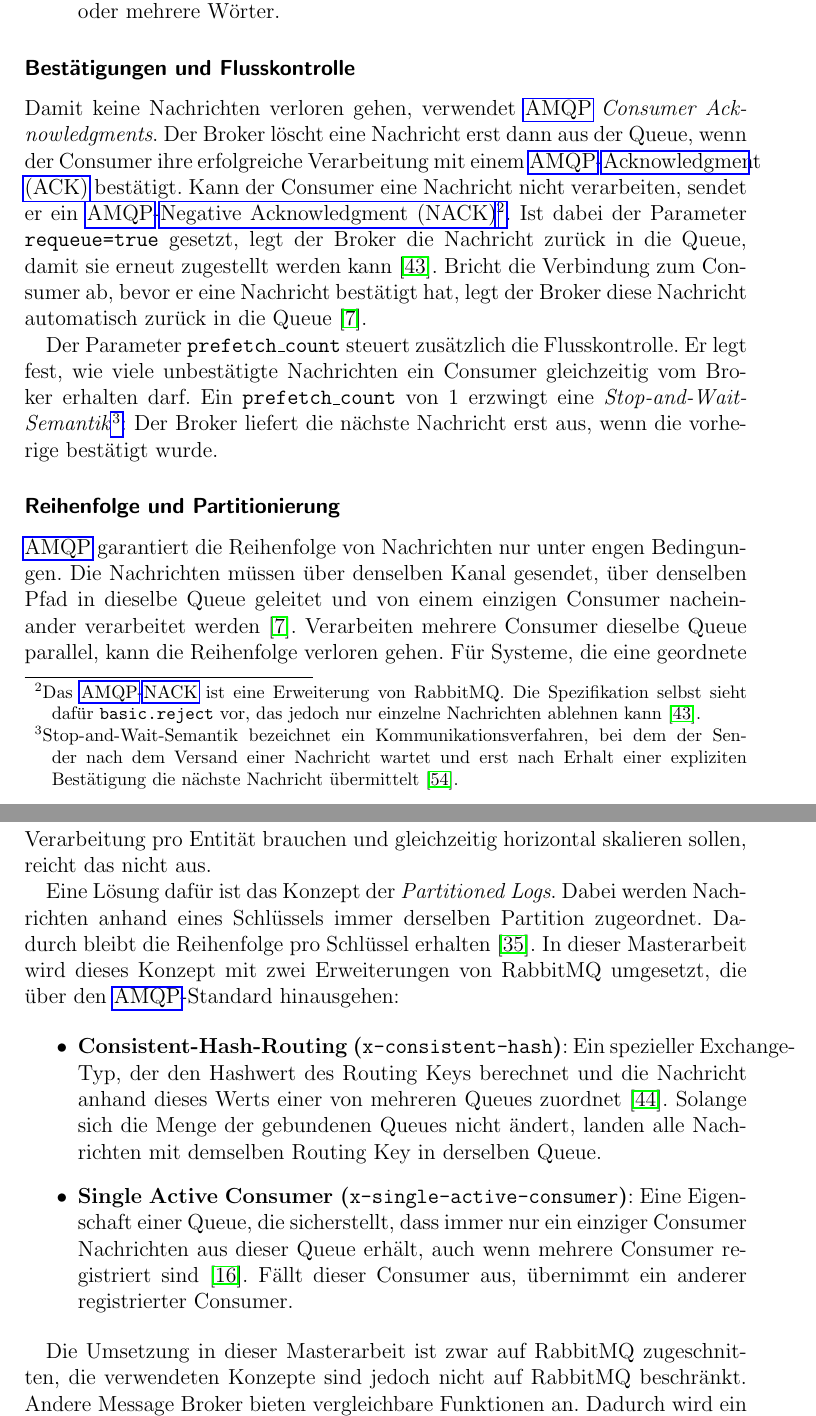
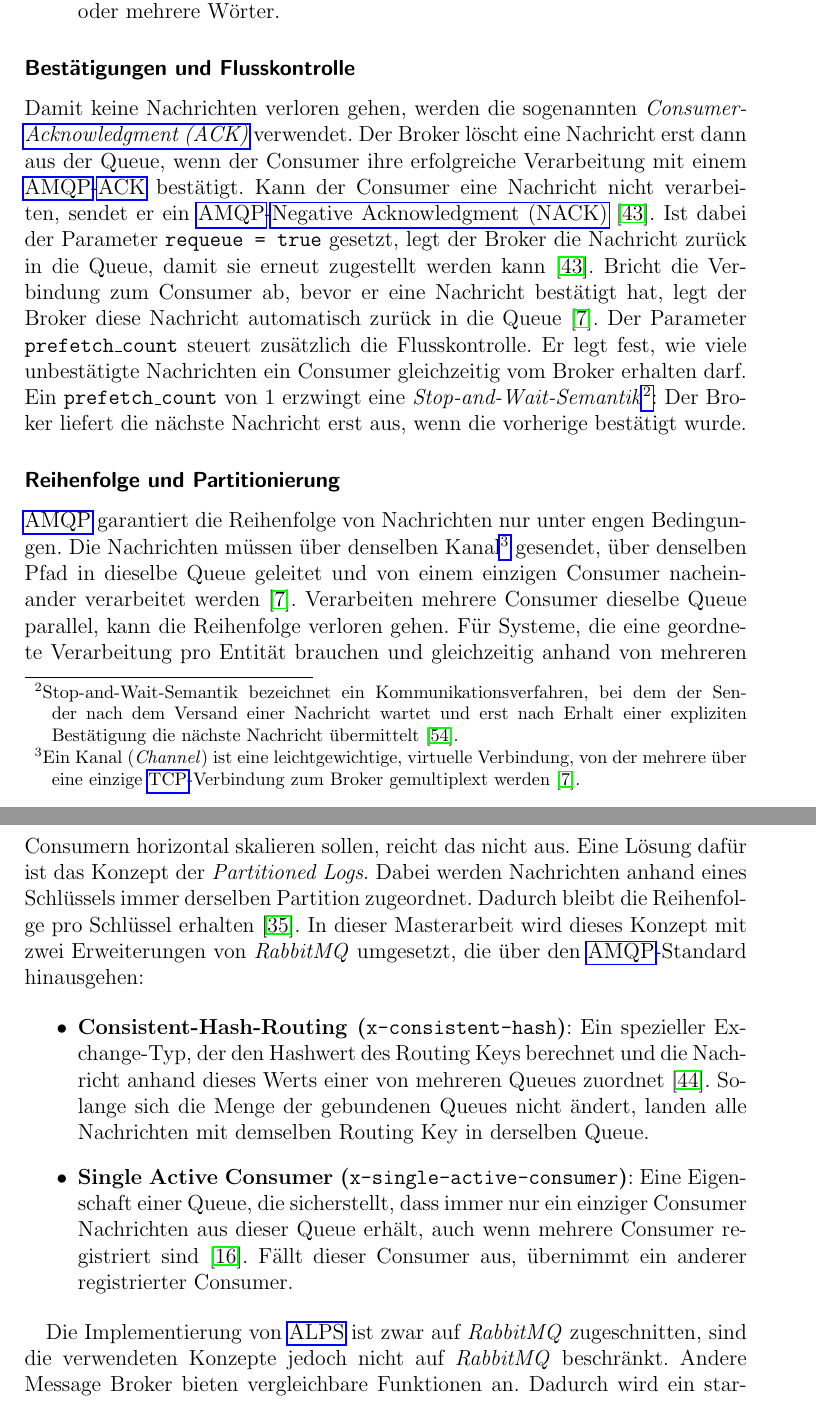
Before and after one commit to JadKHaddad/MT, a LaTeX book (main.tex, which reads tex/chapters/Grundlagen.tex): two parts of pages 21 and 22 of 82, joined at a grey line, cut so that both start at the same text. Compiled offline with pdfLaTeX.

Commit message:
finished amqp
Signed-off-by: Jad K. Haddad <jadkhaddad@gmail.com>

```diff
--- a/tex/chapters/Grundlagen.tex
+++ b/tex/chapters/Grundlagen.tex
@@ -85,23 +85,20 @@ Das Routing zwischen Exchange und Queue basiert auf zwei Schlüsseln. Den \texti
 
 \subsubsection{Bestätigungen und Flusskontrolle}
 
-Damit keine Nachrichten verloren gehen, verwendet \gls{amqp} \textit{Consumer Acknowledgments}. Der Broker löscht eine Nachricht erst dann aus der Queue, wenn der Consumer ihre erfolgreiche Verarbeitung mit einem \gls{amqp}-\gls{ack} bestätigt. Kann der Consumer eine Nachricht nicht verarbeiten, sendet er ein \gls{amqp}-\gls{nack}\footnote{Das \gls{amqp}-\gls{nack} ist eine Erweiterung von RabbitMQ. Die Spezifikation selbst sieht dafür \texttt{basic.reject} vor, das jedoch nur einzelne Nachrichten ablehnen kann~\citep{rabbitmq_confirms}.}. Ist dabei der Parameter \texttt{requeue=true} gesetzt, legt der Broker die Nachricht zurück in die Queue, damit sie erneut zugestellt werden kann~\citep{rabbitmq_confirms}. Bricht die Verbindung zum Consumer ab, bevor er eine Nachricht bestätigt hat, legt der Broker diese Nachricht automatisch zurück in die Queue~\citep{amqp091}.
-
-Der Parameter \texttt{prefetch\_count} steuert zusätzlich die Flusskontrolle. Er legt fest, wie viele unbestätigte Nachrichten ein Consumer gleichzeitig vom Broker erhalten darf. Ein \texttt{prefetch\_count} von~1 erzwingt eine \textit{Stop-and-Wait-Semantik}\footnote{Stop-and-Wait-Semantik bezeichnet ein Kommunikationsverfahren, bei dem der Sender nach dem Versand einer Nachricht wartet und erst nach Erhalt einer expliziten Bestätigung die nächste Nachricht übermittelt~\citep{tanenbaum2011computer}.}: Der Broker liefert die nächste Nachricht erst aus, wenn die vorherige bestätigt wurde.
+Damit keine Nachrichten verloren gehen, werden die sogenannten \textit{Consumer-\gls{ack}} verwendet. Der Broker löscht eine Nachricht erst dann aus der Queue, wenn der Consumer ihre erfolgreiche Verarbeitung mit einem \gls{amqp}-\gls{ack} bestätigt. Kann der Consumer eine Nachricht nicht verarbeiten, sendet er ein \gls{amqp}-\gls{nack}~\citep{rabbitmq_confirms}. Ist dabei der Parameter \texttt{requeue = true} gesetzt, legt der Broker die Nachricht zurück in die Queue, damit sie erneut zugestellt werden kann~\citep{rabbitmq_confirms}. Bricht die Verbindung zum Consumer ab, bevor er eine Nachricht bestätigt hat, legt der Broker diese Nachricht automatisch zurück in die Queue~\citep{amqp091}. Der Parameter \texttt{prefetch\_count} steuert zusätzlich die Flusskontrolle. Er legt fest, wie viele unbestätigte Nachrichten ein Consumer gleichzeitig vom Broker erhalten darf. Ein \texttt{prefetch\_count} von~1 erzwingt eine \textit{Stop-and-Wait-Semantik}\footnote{Stop-and-Wait-Semantik bezeichnet ein Kommunikationsverfahren, bei dem der Sender nach dem Versand einer Nachricht wartet und erst nach Erhalt einer expliziten Bestätigung die nächste Nachricht übermittelt~\citep{tanenbaum2011computer}.}: Der Broker liefert die nächste Nachricht erst aus, wenn die vorherige bestätigt wurde.
 
 \subsubsection{Reihenfolge und Partitionierung}
 
-\gls{amqp} garantiert die Reihenfolge von Nachrichten nur unter engen Bedingungen. Die Nachrichten müssen über denselben Kanal gesendet, über denselben Pfad in dieselbe Queue geleitet und von einem einzigen Consumer nacheinander verarbeitet werden~\citep{amqp091}. Verarbeiten mehrere Consumer dieselbe Queue parallel, kann die Reihenfolge verloren gehen. Für Systeme, die eine geordnete Verarbeitung pro Entität brauchen und gleichzeitig horizontal skalieren sollen, reicht das nicht aus.
-
-Eine Lösung dafür ist das Konzept der \textit{Partitioned Logs}. Dabei werden Nachrichten anhand eines Schlüssels immer derselben Partition zugeordnet. Dadurch bleibt die Reihenfolge pro Schlüssel erhalten~\citep{kleppmann2017designing}. In dieser Masterarbeit wird dieses Konzept mit zwei Erweiterungen von RabbitMQ umgesetzt, die über den \gls{amqp}-Standard hinausgehen:
+\gls{amqp} garantiert die Reihenfolge von Nachrichten nur unter engen Bedingungen. Die Nachrichten müssen über denselben Kanal\footnote{Ein Kanal (\textit{Channel}) ist eine leichtgewichtige, virtuelle Verbindung, von der mehrere über eine einzige \gls{tcp}-Verbindung zum Broker gemultiplext werden~\citep{amqp091}.} gesendet, über denselben Pfad in dieselbe Queue geleitet und von einem einzigen Consumer nacheinander verarbeitet werden~\citep{amqp091}. Verarbeiten mehrere Consumer dieselbe Queue parallel, kann die Reihenfolge verloren gehen. Für Systeme, die eine geordnete Verarbeitung pro Entität brauchen und gleichzeitig anhand von mehreren Consumern horizontal skalieren sollen, reicht das nicht aus. Eine Lösung dafür ist das Konzept der \textit{Partitioned Logs}. Dabei werden Nachrichten anhand eines Schlüssels immer derselben Partition zugeordnet. Dadurch bleibt die Reihenfolge pro Schlüssel erhalten~\citep{kleppmann2017designing}. In dieser Masterarbeit wird dieses Konzept mit zwei Erweiterungen von \textit{RabbitMQ} umgesetzt, die über den \gls{amqp}-Standard hinausgehen:
 
 \begin{itemize}
-    \item \textbf{Consistent-Hash-Routing (\texttt{x-consistent-hash})}: Ein spezieller Exchange-Typ, der den Hashwert des Routing Keys berechnet und die Nachricht anhand dieses Werts einer von mehreren Queues zuordnet~\citep{rabbitmq_consistent_hash_exchange}. Solange sich die Menge der gebundenen Queues nicht ändert, landen alle Nachrichten mit demselben Routing Key in derselben Queue.
+    \item \textbf{Consistent-Hash-Routing (\texttt{x-consistent-hash})}: Ein spezieller Ex\-change-Typ, der den Hashwert des Routing Keys berechnet und die Nachricht anhand dieses Werts einer von mehreren Queues zuordnet~\citep{rabbitmq_consistent_hash_exchange}. Solange sich die Menge der gebundenen Queues nicht ändert, landen alle Nachrichten mit demselben Routing Key in derselben Queue.
 
     \item \textbf{Single Active Consumer (\texttt{x-single-active-consumer})}: Eine Eigenschaft einer Queue, die sicherstellt, dass immer nur ein einziger Consumer Nachrichten aus dieser Queue erhält, auch wenn mehrere Consumer registriert sind~\citep{cogoluegnes2022rabbitmq}. Fällt dieser Consumer aus, übernimmt ein anderer registrierter Consumer.
 \end{itemize}
 
-Die Umsetzung in dieser Masterarbeit ist zwar auf RabbitMQ zugeschnitten, die verwendeten Konzepte sind jedoch nicht auf RabbitMQ beschränkt. Andere Message Broker bieten vergleichbare Funktionen an. Dadurch wird ein starker \textit{Vendor-Lock-in}\footnote{Vendor-Lock-in bezeichnet die starke technische Abhängigkeit von einem konkreten Anbieter oder Produkt.} vermieden. So unterstützt beispielsweise \textit{LavinMQ}~\citep{lavinmq_broker} ebenfalls \textit{Consistent-Hash-Routing}~\citep{lavinmq_consistent_hash} und \textit{Single Active Consumer}~\citep{lavinmq_single_active_consumer}. \textit{Apache ActiveMQ Artemis}~\citep{artemis_broker} bietet mit \textit{Message Grouping}~\citep{artemis_message_grouping} eine vergleichbare Funktion zum \textit{Consistent-Hash-Routing} und setzt das Prinzip des \textit{Single Active Consumers} mit \textit{Exclusive Queues}~\citep{artemis_exclusive_queues} um.
+Die Implementierung von \gls{alps} ist zwar auf \textit{RabbitMQ} zugeschnitten, sind die verwendeten Konzepte jedoch nicht auf \textit{RabbitMQ} beschränkt. Andere Message Broker bieten vergleichbare Funktionen an. Dadurch wird ein starker \textit{Vendor-Lock-in}\footnote{Vendor-Lock-in bezeichnet die starke technische Abhängigkeit von einem konkreten Anbieter oder Produkt.} vermieden. So unterstützt beispielsweise \textit{LavinMQ}~\citep{lavinmq_broker} ebenfalls \textit{Consistent-Hash-Routing}~\citep{lavinmq_consistent_hash} und \textit{Single Active Consumer}~\citep{lavinmq_single_active_consumer}. \textit{Apache ActiveMQ Artemis}~\citep{artemis_broker} bietet mit \textit{Message Grouping}~\citep{artemis_message_grouping} eine vergleichbare Funktion zum \textit{Consistent-Hash-Routing} und setzt das Prinzip des \textit{Single Active Consumers} mit \textit{Exclusive Queues}~\citep{artemis_exclusive_queues} um.
+
 \section{Erlang}
 \label{sec:grundlagen-erlang}
 
```
Also changed, not shown: .build/main.pdf, tex/chapters/Grundlagen.tex (4 more changed lines).
